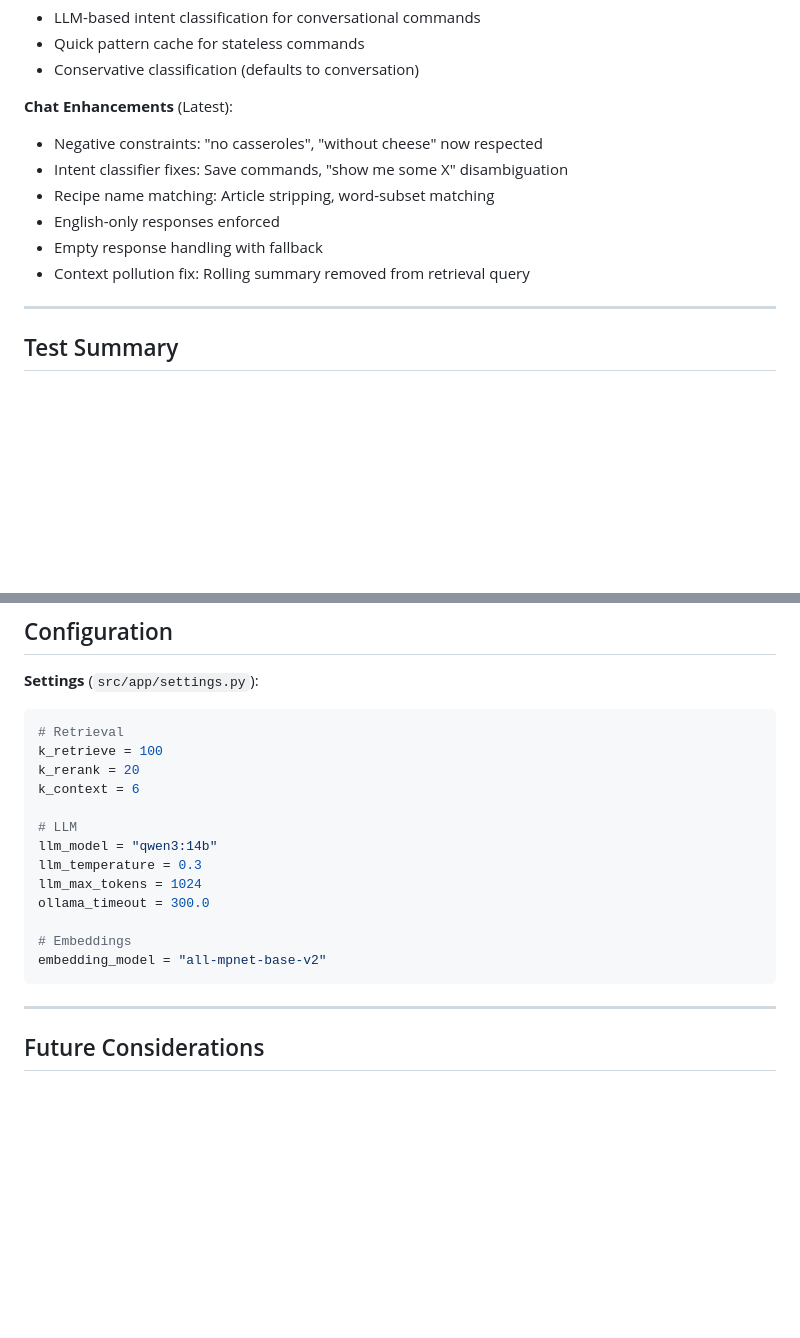
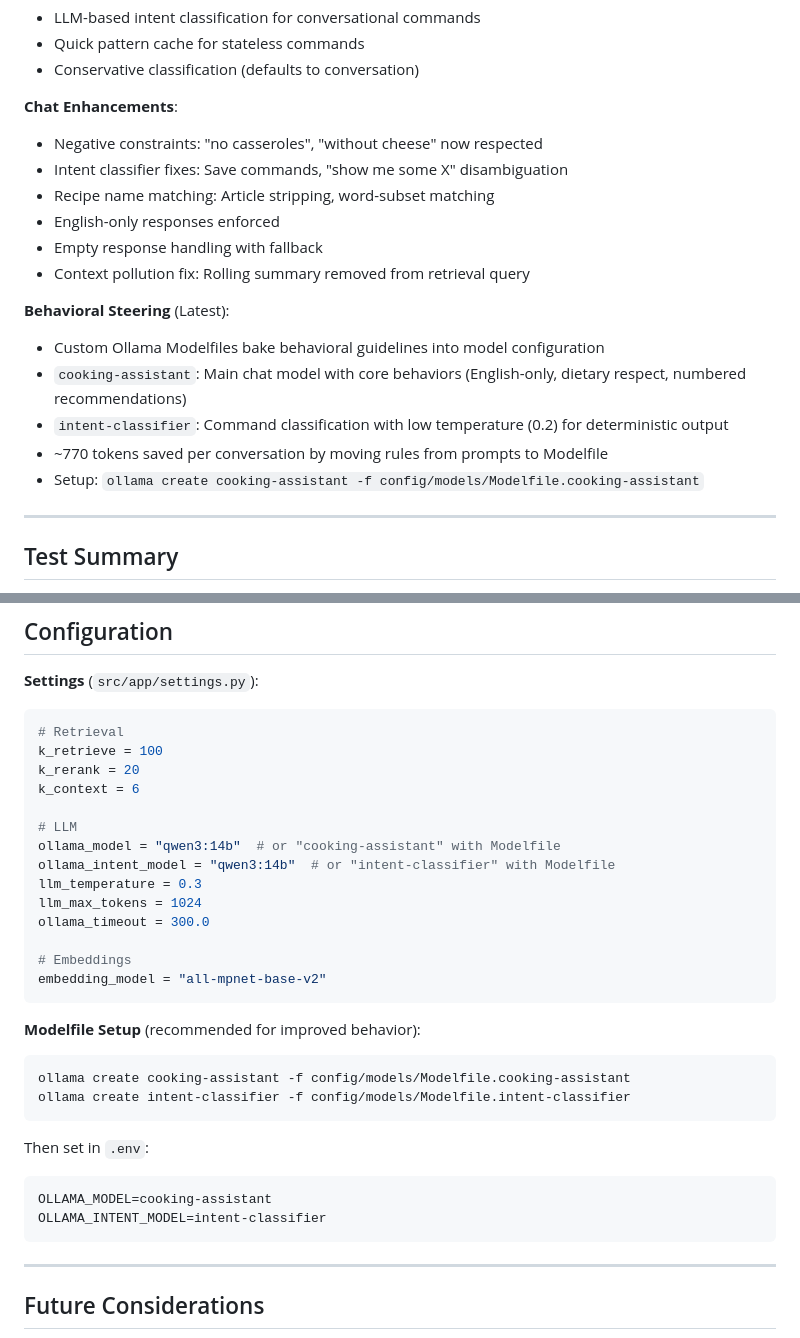
Before and after one commit to adeagon/ai-cooking-assistant, a Markdown page: PROJECT_NOTES.md, 2 parts joined by grey strips. Drawn GitHub-style; blank space fills up the shorter version.

Commit message:
Update PROJECT_NOTES.md with Behavioral Steering documentation
- Add Behavioral Steering section under Phase 5+ Enhancements
- Update Configuration section with Modelfile setup instructions
- Document ollama_model and ollama_intent_model settings

Co-Authored-By: Claude Opus 4.5 <noreply@anthropic.com>

````diff
--- a/PROJECT_NOTES.md
+++ b/PROJECT_NOTES.md
@@ -202,13 +202,20 @@ User Input → Intent Classification → Command or Conversation
 - Quick pattern cache for stateless commands
 - Conservative classification (defaults to conversation)
 
-**Chat Enhancements** (Latest):
+**Chat Enhancements**:
 - Negative constraints: "no casseroles", "without cheese" now respected
 - Intent classifier fixes: Save commands, "show me some X" disambiguation
 - Recipe name matching: Article stripping, word-subset matching
 - English-only responses enforced
 - Empty response handling with fallback
 - Context pollution fix: Rolling summary removed from retrieval query
+
+**Behavioral Steering** (Latest):
+- Custom Ollama Modelfiles bake behavioral guidelines into model configuration
+- `cooking-assistant`: Main chat model with core behaviors (English-only, dietary respect, numbered recommendations)
+- `intent-classifier`: Command classification with low temperature (0.2) for deterministic output
+- ~770 tokens saved per conversation by moving rules from prompts to Modelfile
+- Setup: `ollama create cooking-assistant -f config/models/Modelfile.cooking-assistant`
 
 ---
 
@@ -269,13 +276,26 @@ k_rerank = 20
 k_context = 6
 
 # LLM
-llm_model = "qwen3:14b"
+ollama_model = "qwen3:14b"  # or "cooking-assistant" with Modelfile
+ollama_intent_model = "qwen3:14b"  # or "intent-classifier" with Modelfile
 llm_temperature = 0.3
 llm_max_tokens = 1024
 ollama_timeout = 300.0
 
 # Embeddings
 embedding_model = "all-mpnet-base-v2"
+```
+
+**Modelfile Setup** (recommended for improved behavior):
+```bash
+ollama create cooking-assistant -f config/models/Modelfile.cooking-assistant
+ollama create intent-classifier -f config/models/Modelfile.intent-classifier
+```
+
+Then set in `.env`:
+```
+OLLAMA_MODEL=cooking-assistant
+OLLAMA_INTENT_MODEL=intent-classifier
 ```
 
 ---
````
